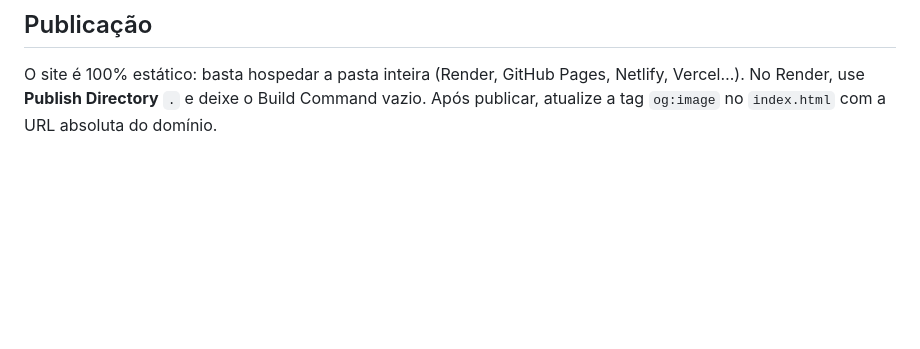
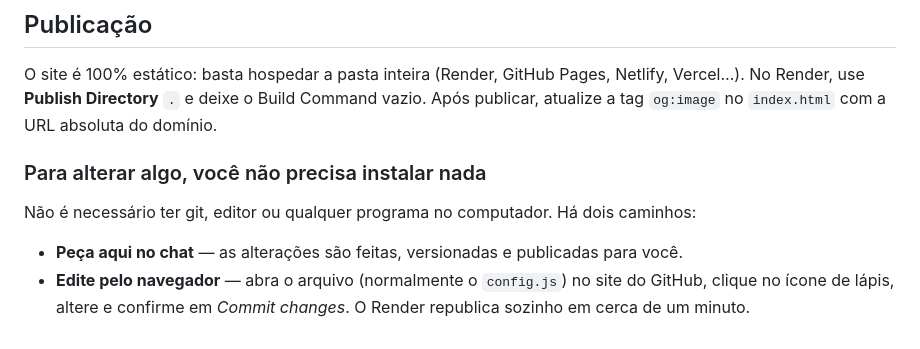
Before and after one commit to gianluccalago/CasamentoLucasECarol, a Markdown page: README.md, the part around the change. GitHub-like rendering; blank space fills up the shorter version.

Commit message:
Remove das instrucoes a exigencia de git na maquina do casal
Os documentos pediam "commit + push" para publicar alteracoes, o que
pressupoe git instalado. Nao e necessario: as mudancas sao versionadas e
publicadas por aqui, e o casal pode editar o config.js direto pelo site do
GitHub quando quiser mexer sozinho.

Co-Authored-By: Claude Opus 5 <noreply@anthropic.com>
Claude-Session: https://claude.ai/code/session_016t15XaP3YRJoA7NvbvEKe9

```diff
--- a/README.md
+++ b/README.md
@@ -117,3 +117,14 @@ O site é 100% estático: basta hospedar a pasta inteira (Render, GitHub Pages,
 Netlify, Vercel…). No Render, use **Publish Directory** `.` e deixe o Build
 Command vazio. Após publicar, atualize a tag `og:image` no `index.html` com a
 URL absoluta do domínio.
+
+### Para alterar algo, você não precisa instalar nada
+
+Não é necessário ter git, editor ou qualquer programa no computador. Há dois
+caminhos:
+
+- **Peça aqui no chat** — as alterações são feitas, versionadas e publicadas
+  para você.
+- **Edite pelo navegador** — abra o arquivo (normalmente o `config.js`) no
+  site do GitHub, clique no ícone de lápis, altere e confirme em
+  *Commit changes*. O Render republica sozinho em cerca de um minuto.
```
Also changed, not shown: SUPABASE.md (+4 -1 lines).
